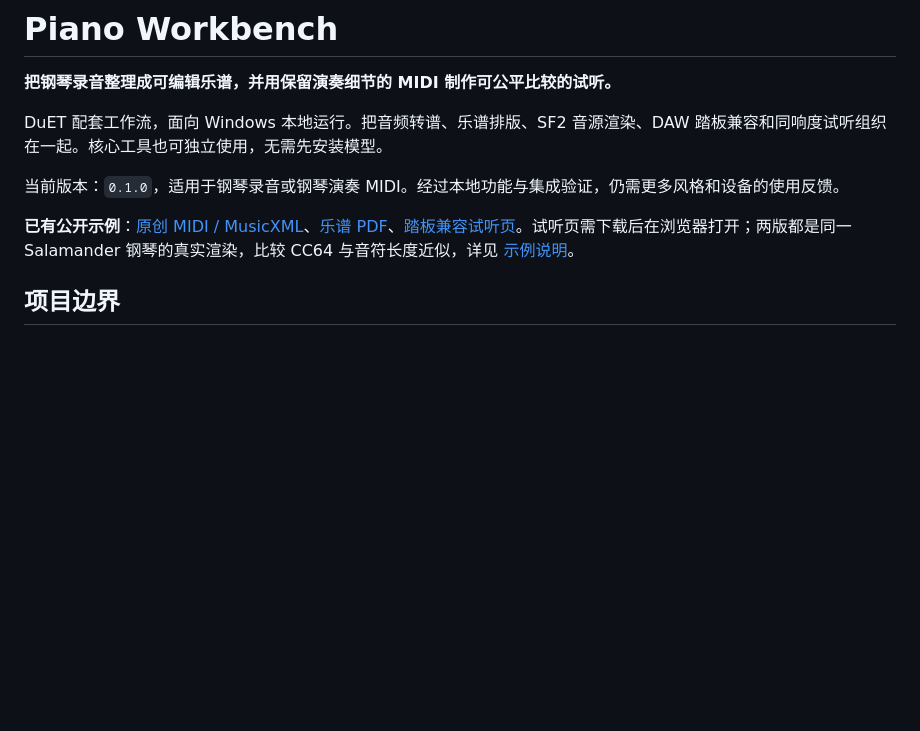
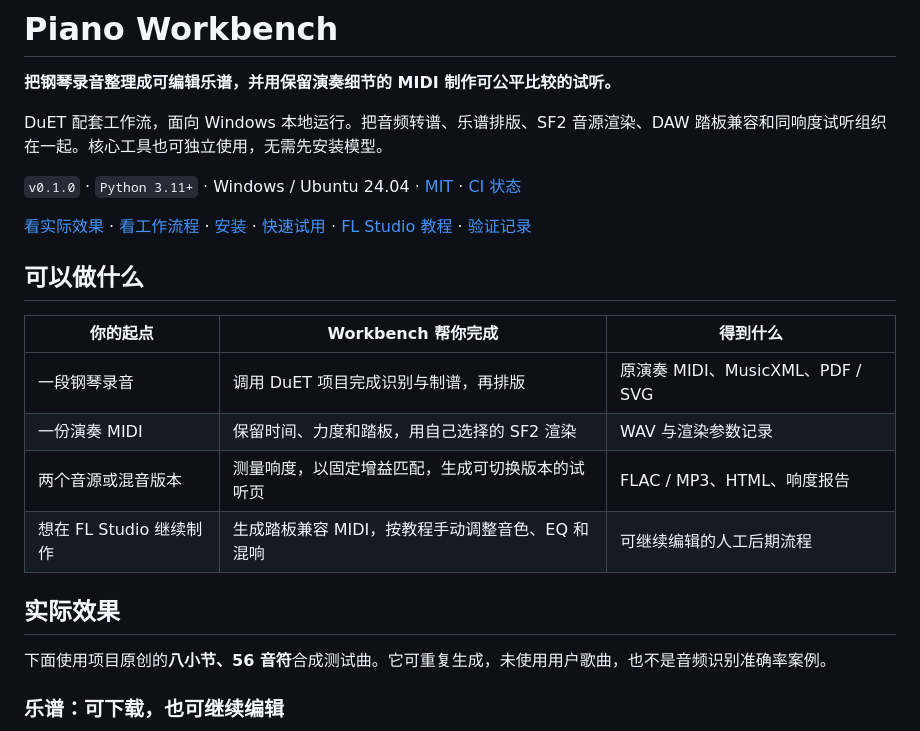
Before and after one commit to Puiching-Memory/piano-workbench, a Markdown page: README.md, the part around one of its changes. Drawn GitHub-style; blank space fills up the shorter version.

```diff
--- a/README.md
+++ b/README.md
@@ -4,8 +6,22 @@
 
 DuET 配套工作流，面向 Windows 本地运行。把音频转谱、乐谱排版、SF2 音源渲染、DAW 踏板兼容和同响度试听组织在一起。核心工具也可独立使用，无需先安装模型。
 
-当前版本：`0.1.0`，适用于钢琴录音或钢琴演奏 MIDI。经过本地功能与集成验证，仍需更多风格和设备的使用反馈。
+`v0.1.0` · `Python 3.11+` · Windows / Ubuntu 24.04 · [MIT](LICENSE) · [CI 状态](https://github.com/Puiching-Memory/piano-workbench/actions/workflows/tests.yml)
 
-**已有公开示例**：[原创 MIDI / MusicXML](examples/original-eight-bars/)、[乐谱 PDF](examples/score/score.pdf)、[踏板兼容试听页](examples/listening/index.html)。试听页需下载后在浏览器打开；两版都是同一 Salamander 钢琴的真实渲染，比较 CC64 与音符长度近似，详见 [示例说明](examples/README.md)。
+[看实际效果](#实际效果) · [看工作流程](#工作流程) · [安装](#安装) · [快速试用](#5-分钟试用不下载模型) · [FL Studio 教程](docs/fl-studio.md) · [验证记录](docs/verification.md)
 
-## 项目边界
+## 可以做什么
+
+| 你的起点 | Workbench 帮你完成 | 得到什么 |
+| --- | --- | --- |
+| 一段钢琴录音 | 调用 DuET 项目完成识别与制谱，再排版 | 原演奏 MIDI、MusicXML、PDF / SVG |
+| 一份演奏 MIDI | 保留时间、力度和踏板，用自己选择的 SF2 渲染 | WAV 与渲染参数记录 |
+| 两个音源或混音版本 | 测量响度，以固定增益匹配，生成可切换版本的试听页 | FLAC / MP3、HTML、响度报告 |
+| 想在 FL Studio 继续制作 | 生成踏板兼容 MIDI，按教程手动调整音色、EQ 和混响 | 可继续编辑的人工后期流程 |
+
+## 实际效果
+
+下面使用项目原创的**八小节、56 音符**合成测试曲。它可重复生成，未使用用户歌曲，也不是音频识别准确率案例。
+
+### 乐谱：可下载，也可继续编辑
+
```
Also changed, not shown: other parts of README.md (+33 -1 lines), docs/assets/README.md (added, +13 -0 lines), docs/assets/listening-preview.png (added), docs/assets/score-preview.png (added), 2 other files.
